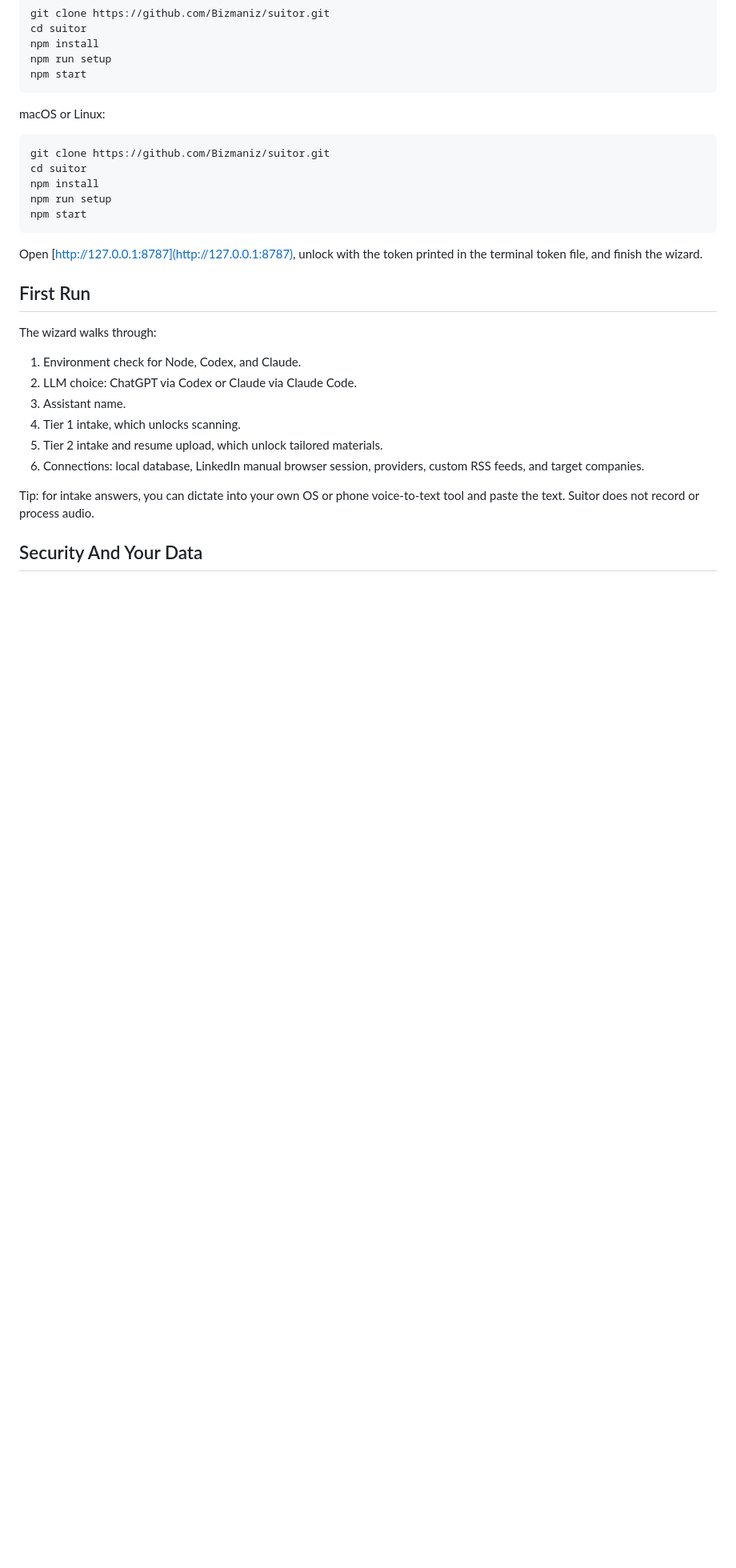
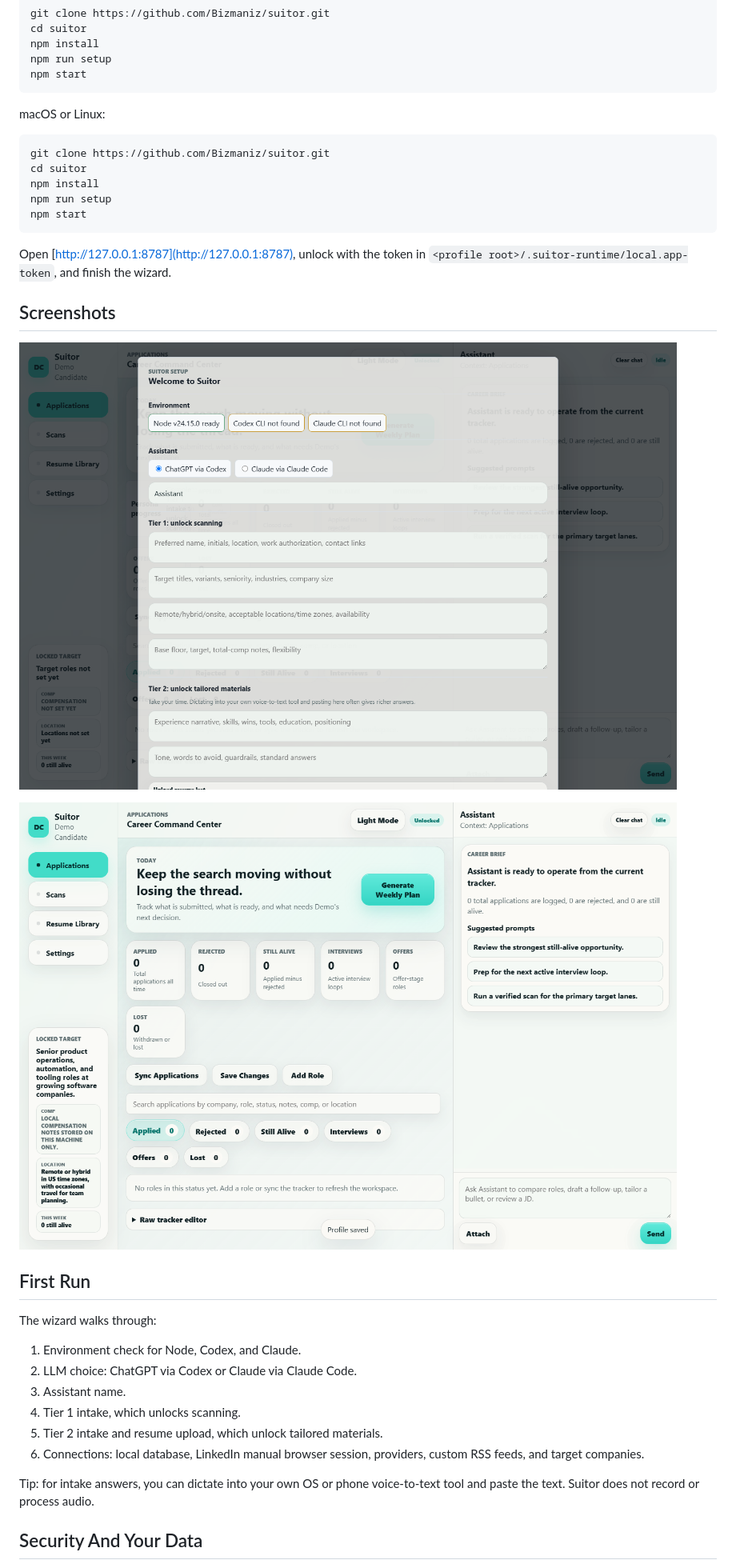
Before and after one commit to bizmaniz/suitor, a Markdown page: README.md, the part around the change. Shown: that part at 80% size. GitHub-like rendering; pictures changed too: docs/assets/dashboard.png (added), docs/assets/onboarding-wizard.png (added); blank space fills up the shorter version.

Commit message:
Add README screenshots

````diff
--- a/README.md
+++ b/README.md
@@ -32,7 +32,13 @@ npm run setup
 npm start
 ```
 
-Open [http://127.0.0.1:8787](http://127.0.0.1:8787), unlock with the token printed in the terminal token file, and finish the wizard.
+Open [http://127.0.0.1:8787](http://127.0.0.1:8787), unlock with the token in `<profile root>/.suitor-runtime/local.app-token`, and finish the wizard.
+
+## Screenshots
+
+![Suitor onboarding wizard](docs/assets/onboarding-wizard.png)
+
+![Suitor dashboard](docs/assets/dashboard.png)
 
 ## First Run
 
````
